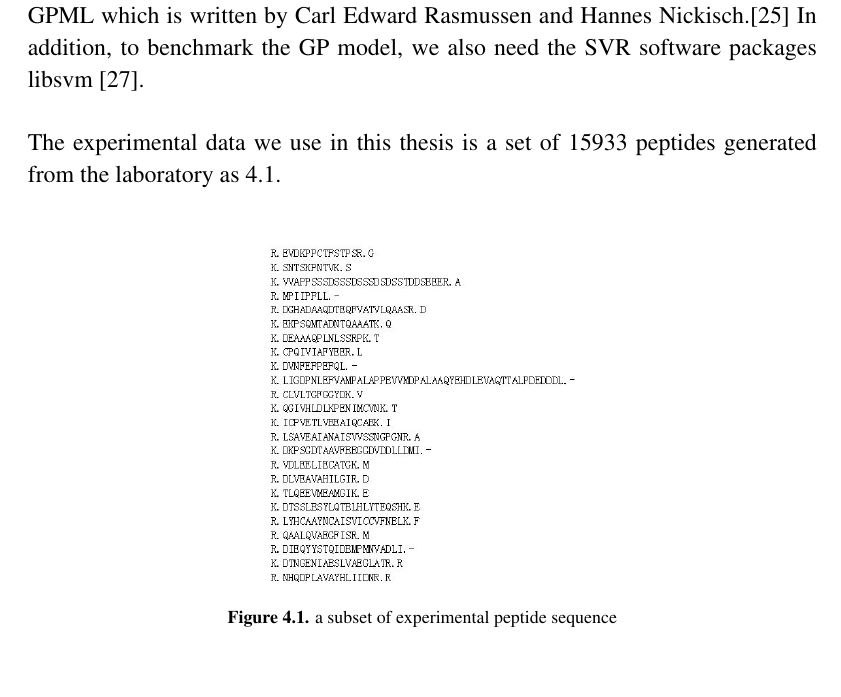
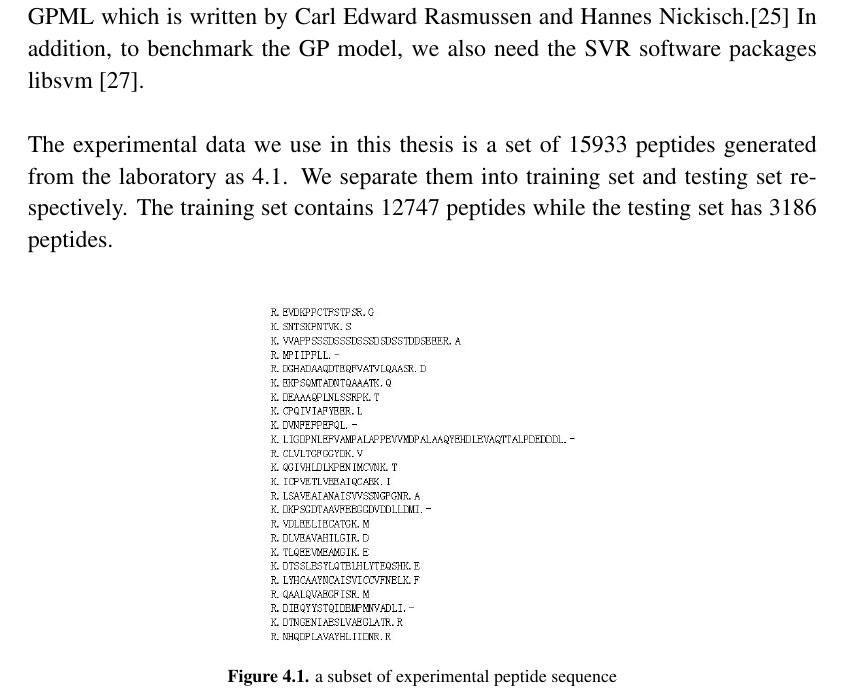
Before and after one commit to stefanqxb/GPRT, a LaTeX thesis (doc/thesis/tex/xjobb-en.tex): part of page 34 of 53, cut so that both start at the same text, the shorter picture padded with empty space. Compiled offline with pdfLaTeX; the source files are stored in an older character set and shown here as Unicode.

```diff
--- a/doc/thesis/tex/xjobb-en.tex
+++ b/doc/thesis/tex/xjobb-en.tex
@@ -619,7 +619,7 @@
 The experiment is tested on a 64-bit Ubuntu computer and run by Matlab R2014a. To build the Gaussian Process model, we need to install the software package called GPML which is written by Carl Edward Rasmussen and Hannes Nickisch.\cite{foo18} In addition, to benchmark the GP model, we also need the SVR software packages libsvm \cite{foo20}.\\
 
 \noindent
-The experimental data we use in this thesis is a set of 15933 peptides generated from the laboratory as \ref{fig:data}.\\
+The experimental data we use in this thesis is a set of 15933 peptides generated from the laboratory as \ref{fig:data}. We separate them into training set and testing set respectively. The training set contains 12747 peptides while the testing set has 3186 peptides.\\
 
 \begin{figure}[h!]
   \centering
```
Also changed, not shown: doc/thesis/tex/substitution_matrix.PNG (deleted), doc/thesis/tex/table1.JPG (deleted), doc/thesis/tex/xjobb-en.bbl (added), doc/thesis/tex/xjobb-en.pdf (added), 8 other files.
